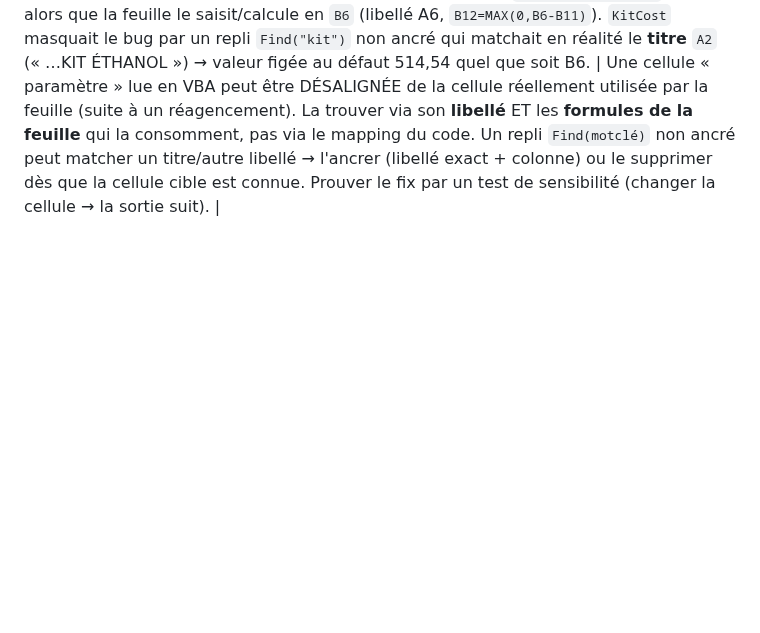
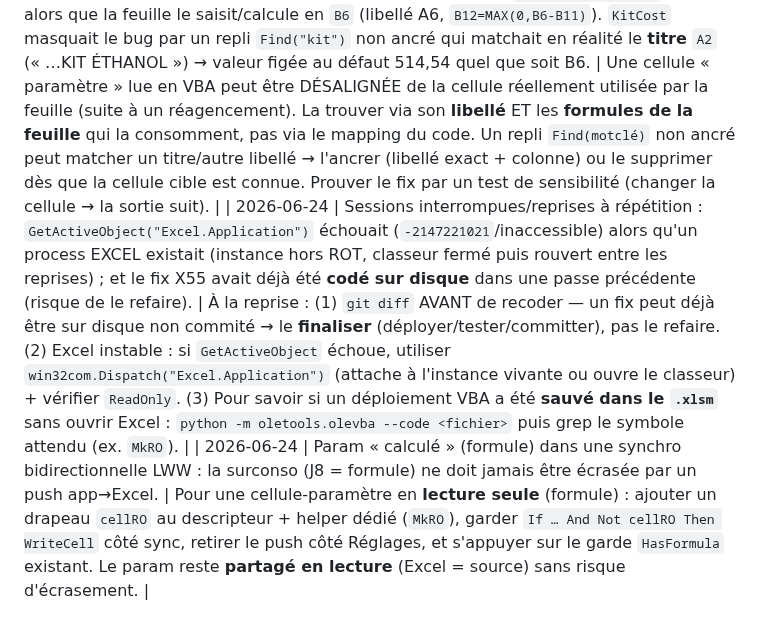
Before and after one commit to fdaubercy/suivi-conso-carburant, a Markdown page: tasks/lessons.md, the part around the change. GitHub-like rendering; blank space fills up the shorter version.

Commit message:
docs(lessons): Excel instable a la reprise (Dispatch/olevba) + pattern param lecture seule (cellRO)

```diff
--- a/tasks/lessons.md
+++ b/tasks/lessons.md
@@ -62,3 +62,5 @@
 | 2026-06-23 | `Tableau2` (Suivi Carburant) : je craignais que ce soit une requête PQ (→ colonne ajoutée écrasée au refresh). En réalité `SourceType=xlSrcRange` (tableau de **formules INDEX** miroitant `GS_Pleins`, qui est LE QueryTable PQ) ; étendu par VBA `ListRows.Add`. | Vérifier `lo.SourceType` (1=plage/formules, 3=PQ) AVANT de modifier un tableau. Sur un tableau de formules, une colonne ajoutée comme **formule de colonne du ListObject** se propage automatiquement aux nouvelles lignes, et les agrégats en **références structurées** `Tableau2[col]` suivent la hauteur variable (vérifié : éco passée de 176→192 € après un plein ajouté) → robustes. Une colonne « valeur » manuelle, elle, ne suivrait pas. |
 | 2026-06-23 | Proposé au ROADMAP un « bug » X52 (nettoyage des formes dashboard `For Each…Delete` qui sauterait des éléments → doublons) sur la seule base de **doublons observés** pendant un test — SANS lire le code. En réalité `CleanupDashShapes` était **déjà** une boucle **à rebours** correcte ; et le test prouve **0 accumulation** sur 2 `RecreerDashboardComplet` (34 formes / 4 cartes stables). Les doublons venaient de MON test initial (events laissés ACTIFS → un `DebouncedRebuild` différé `OnTime` s'était superposé à mon rendu). | Avant de proposer/coder la correction d'un « bug » observé, **lire le code source réel** ET **reproduire en conditions contrôlées** (`Application.EnableEvents=False`) : un symptôme vu pendant un test instrumenté (events ON, double appel manuel) est souvent un **artefact du test**, pas un bug du code. Ne pas inscrire au ROADMAP une correction non vérifiée contre la source. |
 | 2026-06-24 | Le coût du kit était lu par le code en `Suivi Carburant!B5` (vide) alors que la feuille le saisit/calcule en `B6` (libellé A6, `B12=MAX(0,B6-B11)`). `KitCost` masquait le bug par un repli `Find("kit")` non ancré qui matchait en réalité le **titre** `A2` (« …KIT ÉTHANOL ») → valeur figée au défaut 514,54 quel que soit B6. | Une cellule « paramètre » lue en VBA peut être DÉSALIGNÉE de la cellule réellement utilisée par la feuille (suite à un réagencement). La trouver via son **libellé** ET les **formules de la feuille** qui la consomment, pas via le mapping du code. Un repli `Find(motclé)` non ancré peut matcher un titre/autre libellé → l'ancrer (libellé exact + colonne) ou le supprimer dès que la cellule cible est connue. Prouver le fix par un test de sensibilité (changer la cellule → la sortie suit). |
+| 2026-06-24 | Sessions interrompues/reprises à répétition : `GetActiveObject("Excel.Application")` échouait (`-2147221021`/inaccessible) alors qu'un process EXCEL existait (instance hors ROT, classeur fermé puis rouvert entre les reprises) ; et le fix X55 avait déjà été **codé sur disque** dans une passe précédente (risque de le refaire). | À la reprise : (1) `git diff` AVANT de recoder — un fix peut déjà être sur disque non commité → le **finaliser** (déployer/tester/committer), pas le refaire. (2) Excel instable : si `GetActiveObject` échoue, utiliser `win32com.Dispatch("Excel.Application")` (attache à l'instance vivante ou ouvre le classeur) + vérifier `ReadOnly`. (3) Pour savoir si un déploiement VBA a été **sauvé dans le `.xlsm`** sans ouvrir Excel : `python -m oletools.olevba --code <fichier>` puis grep le symbole attendu (ex. `MkRO`). |
+| 2026-06-24 | Param « calculé » (formule) dans une synchro bidirectionnelle LWW : la surconso (J8 = formule) ne doit jamais être écrasée par un push app→Excel. | Pour une cellule-paramètre en **lecture seule** (formule) : ajouter un drapeau `cellRO` au descripteur + helper dédié (`MkRO`), garder `If … And Not cellRO Then WriteCell` côté sync, retirer le push côté Réglages, et s'appuyer sur le garde `HasFormula` existant. Le param reste **partagé en lecture** (Excel = source) sans risque d'écrasement. |
```
